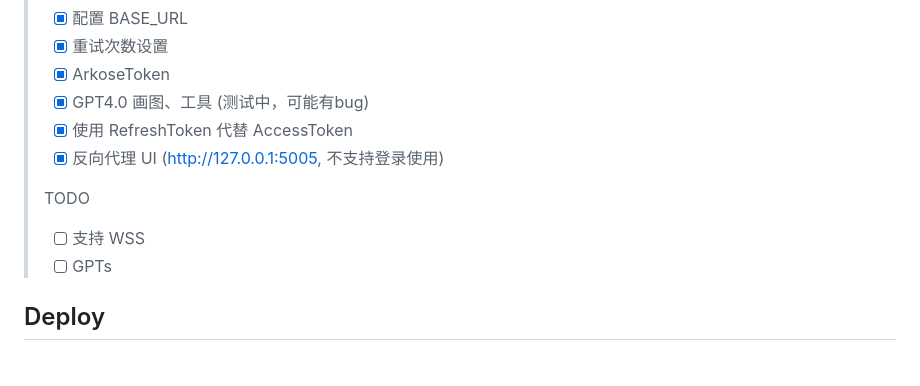
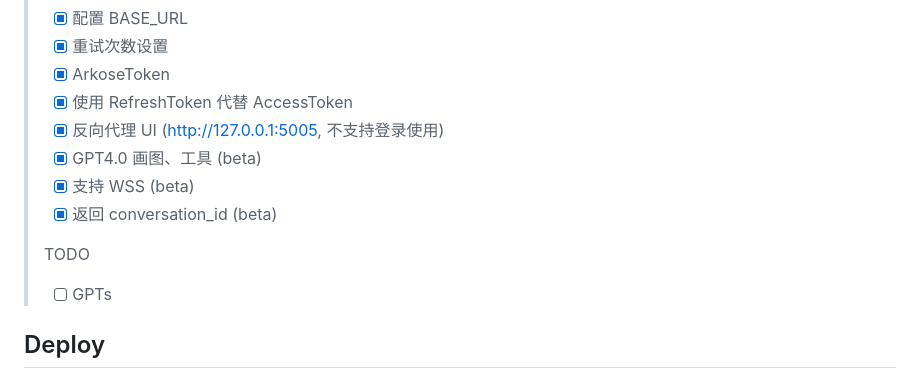
Before and after one commit to lanqian528/chat2api, a Markdown page: README.md, the part around the change. Rendered like a GitHub page.

Commit message:
feat support wss(beta)

```diff
--- a/README.md
+++ b/README.md
@@ -22,13 +22,14 @@
 > - [x] 配置 BASE_URL
 > - [x] 重试次数设置
 > - [x] ArkoseToken
-> - [x] GPT4.0 画图、工具 (测试中，可能有bug)
 > - [x] 使用 RefreshToken 代替 AccessToken
 > - [x] 反向代理 UI (http://127.0.0.1:5005, 不支持登录使用)
+> - [x] GPT4.0 画图、工具 (beta)
+> - [x] 支持 WSS (beta)
+> - [x] 返回 conversation_id (beta)
 >
 > TODO
 >
-> - [ ] 支持 WSS
 > - [ ] GPTs
 
 ## Deploy
```
